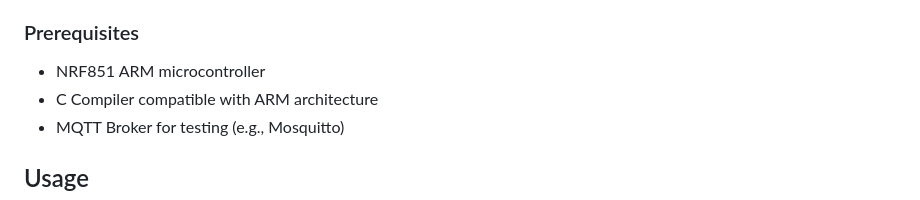
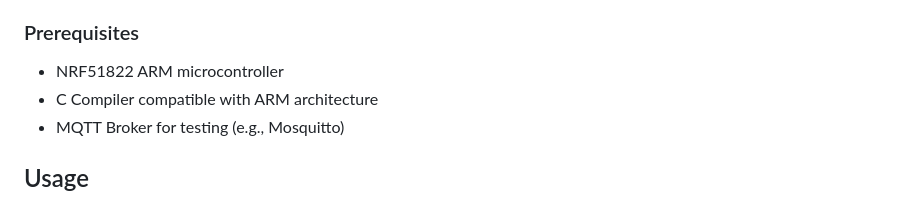
Before and after one commit to M-Moeini/MQTT-NRF51822, a Markdown page: README.md, the part around the change. GitHub-like rendering.

```diff
--- a/README.md
+++ b/README.md
@@ -24,7 +24,7 @@ The project includes two primary components:
 
 ### Prerequisites
 
-- NRF851 ARM microcontroller
+- NRF51822 ARM microcontroller
 - C Compiler compatible with ARM architecture
 - MQTT Broker for testing (e.g., Mosquitto)
 
```
